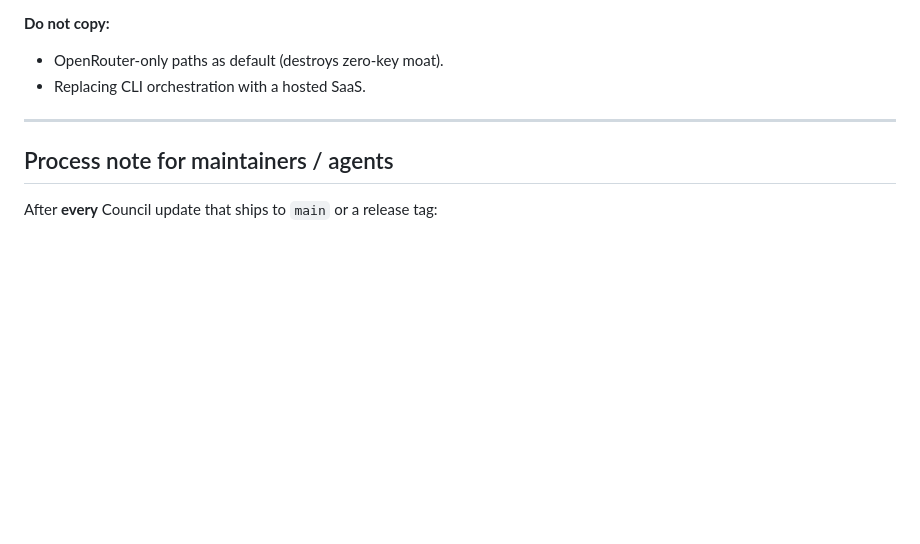
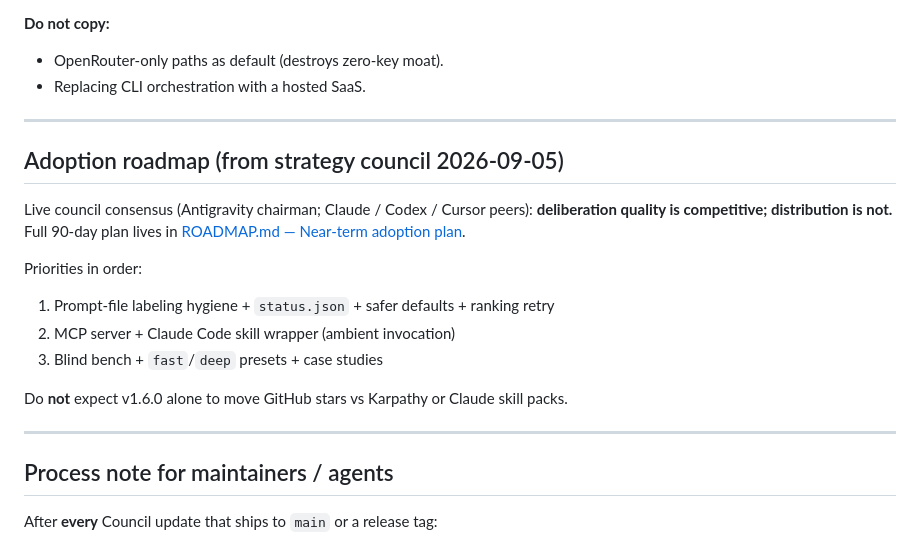
Before and after one commit to alijamal14/council, a Markdown page: docs/COMPETITIVE_ANALYSIS.md, the part around the change. Drawn GitHub-style; blank space fills up the shorter version.

```diff
--- a/docs/COMPETITIVE_ANALYSIS.md
+++ b/docs/COMPETITIVE_ANALYSIS.md
@@ -101,6 +101,20 @@ Also search: `agents-council`, `llm council skill`, `multi-agent debate CLI`.
 
 ---
 
+## Adoption roadmap (from strategy council 2026-09-05)
+
+Live council consensus (Antigravity chairman; Claude / Codex / Cursor peers): **deliberation quality is competitive; distribution is not.** Full 90-day plan lives in [ROADMAP.md — Near-term adoption plan](../ROADMAP.md#near-term-adoption-plan-90-days).
+
+Priorities in order:
+
+1. Prompt-file labeling hygiene + `status.json` + safer defaults + ranking retry
+2. MCP server + Claude Code skill wrapper (ambient invocation)
+3. Blind bench + `fast`/`deep` presets + case studies
+
+Do **not** expect v1.6.0 alone to move GitHub stars vs Karpathy or Claude skill packs.
+
+---
+
 ## Process note for maintainers / agents
 
 After **every** Council update that ships to `main` or a release tag:
```
Also changed, not shown: ROADMAP.md (+33 -3 lines).
